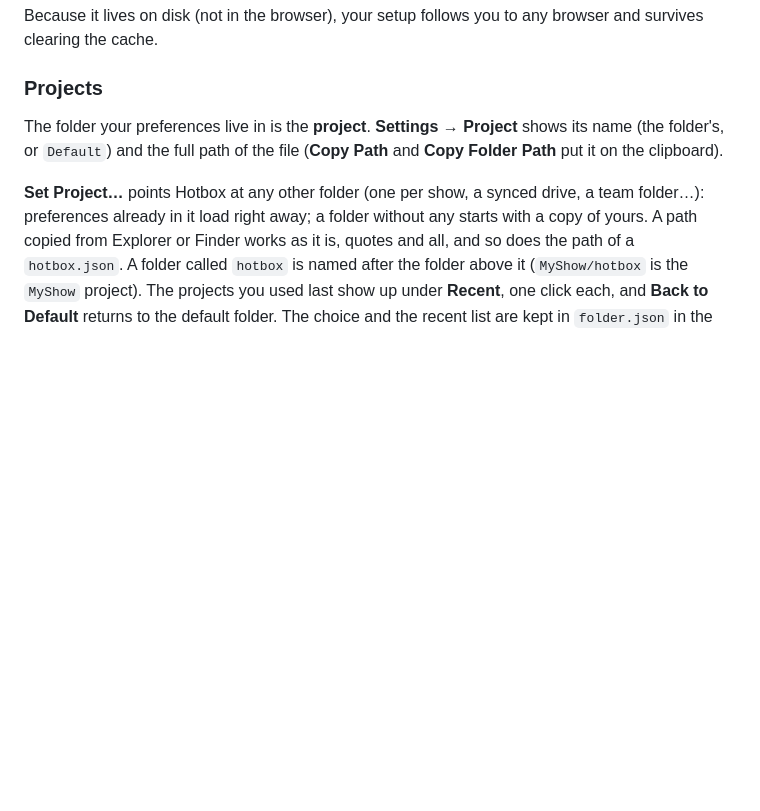
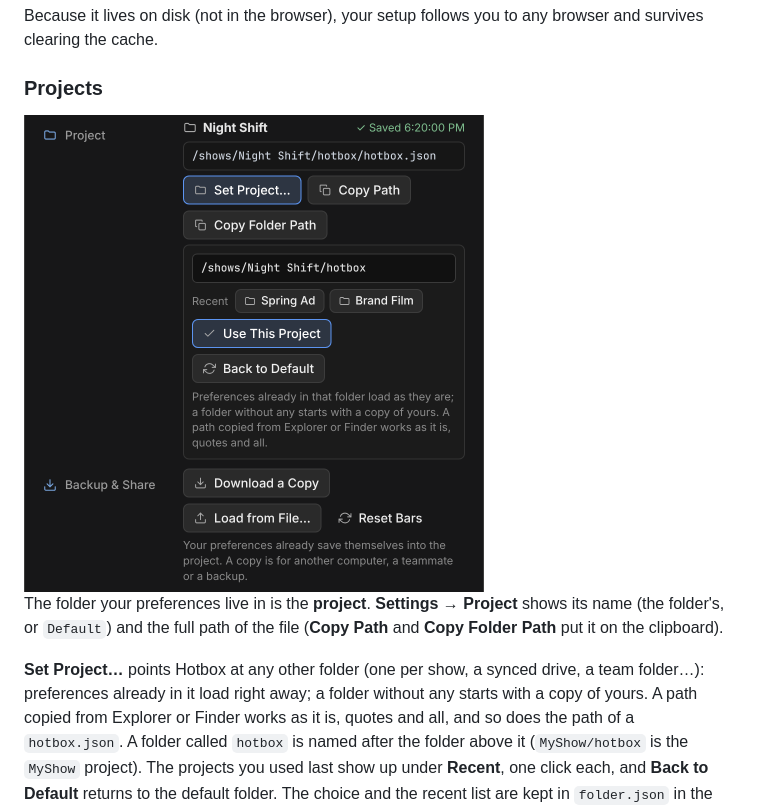
Before and after one commit to jorge-miranda-cherem/comfyui-hotbox, a Markdown page: docs/REFERENCE.md, the part around the change. GitHub-like rendering; pictures changed too: docs/media/projects.png (added); blank space fills up the shorter version.

```diff
--- a/docs/REFERENCE.md
+++ b/docs/REFERENCE.md
@@ -105,6 +105,8 @@ On Linux it sits in your home folder, outside ComfyUI, so reinstalling or moving
 Because it lives on disk (not in the browser), your setup follows you to any browser and survives clearing the cache.
 
 ### Projects
+<img src="media/projects.png" alt="Settings: the Night Shift project, its hotbox.json, Set Project with Spring Ad and Brand Film under Recent, and Backup & Share" width="460">
+
 The folder your preferences live in is the **project**. **Settings → Project** shows its name (the folder's, or `Default`) and the full path of the file (**Copy Path** and **Copy Folder Path** put it on the clipboard).
 
 **Set Project…** points Hotbox at any other folder (one per show, a synced drive, a team folder…): preferences already in it load right away; a folder without any starts with a copy of yours. A path copied from Explorer or Finder works as it is, quotes and all, and so does the path of a `hotbox.json`. A folder called `hotbox` is named after the folder above it (`MyShow/hotbox` is the `MyShow` project). The projects you used last show up under **Recent**, one click each, and **Back to Default** returns to the default folder. The choice and the recent list are kept in `folder.json` in the default folder.
```
Also changed, not shown: README.md (+29 -0 lines), 3 other files.
